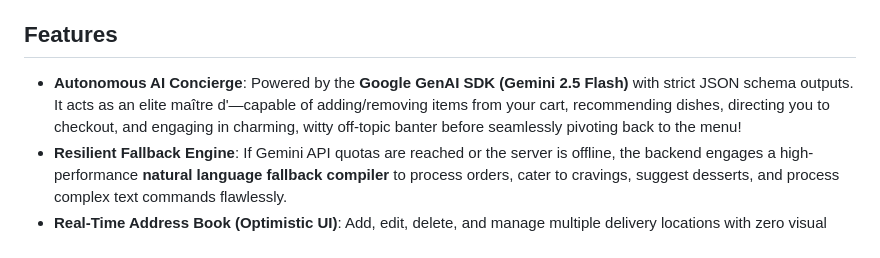
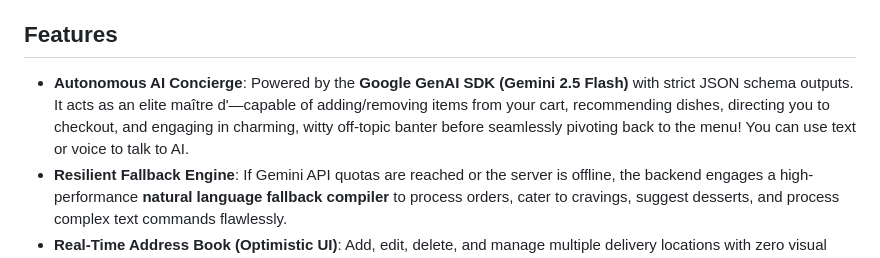
Before and after one commit to Nishig01/The_Intelligent_Bistro, a Markdown page: README.md, the part around the change. Drawn GitHub-style.

```diff
--- a/README.md
+++ b/README.md
@@ -10,7 +10,7 @@ https://lucid.app/lucidchart/17bd13e1-f1bf-4430-8415-98487dd15ddf/edit?invitatio
 
 ## Features
 
-- **Autonomous AI Concierge**: Powered by the **Google GenAI SDK (Gemini 2.5 Flash)** with strict JSON schema outputs. It acts as an elite maître d'—capable of adding/removing items from your cart, recommending dishes, directing you to checkout, and engaging in charming, witty off-topic banter before seamlessly pivoting back to the menu!
+- **Autonomous AI Concierge**: Powered by the **Google GenAI SDK (Gemini 2.5 Flash)** with strict JSON schema outputs. It acts as an elite maître d'—capable of adding/removing items from your cart, recommending dishes, directing you to checkout, and engaging in charming, witty off-topic banter before seamlessly pivoting back to the menu! You can use text or voice to talk to AI.
 - **Resilient Fallback Engine**: If Gemini API quotas are reached or the server is offline, the backend engages a high-performance **natural language fallback compiler** to process orders, cater to cravings, suggest desserts, and process complex text commands flawlessly.
 - **Real-Time Address Book (Optimistic UI)**: Add, edit, delete, and manage multiple delivery locations with zero visual latency. Uses **Zustand + Cloud Firestore** to achieve immediate **0ms local UI render times** while updating the database in the background. Handles multi-default flags automatically!
 - **Elite Checkout Experience**: Smooth Apple Pay, credit card, and digital wallet payment integration, backed by beautiful haptic feedback, safe area insets, and micro-animations.
```
